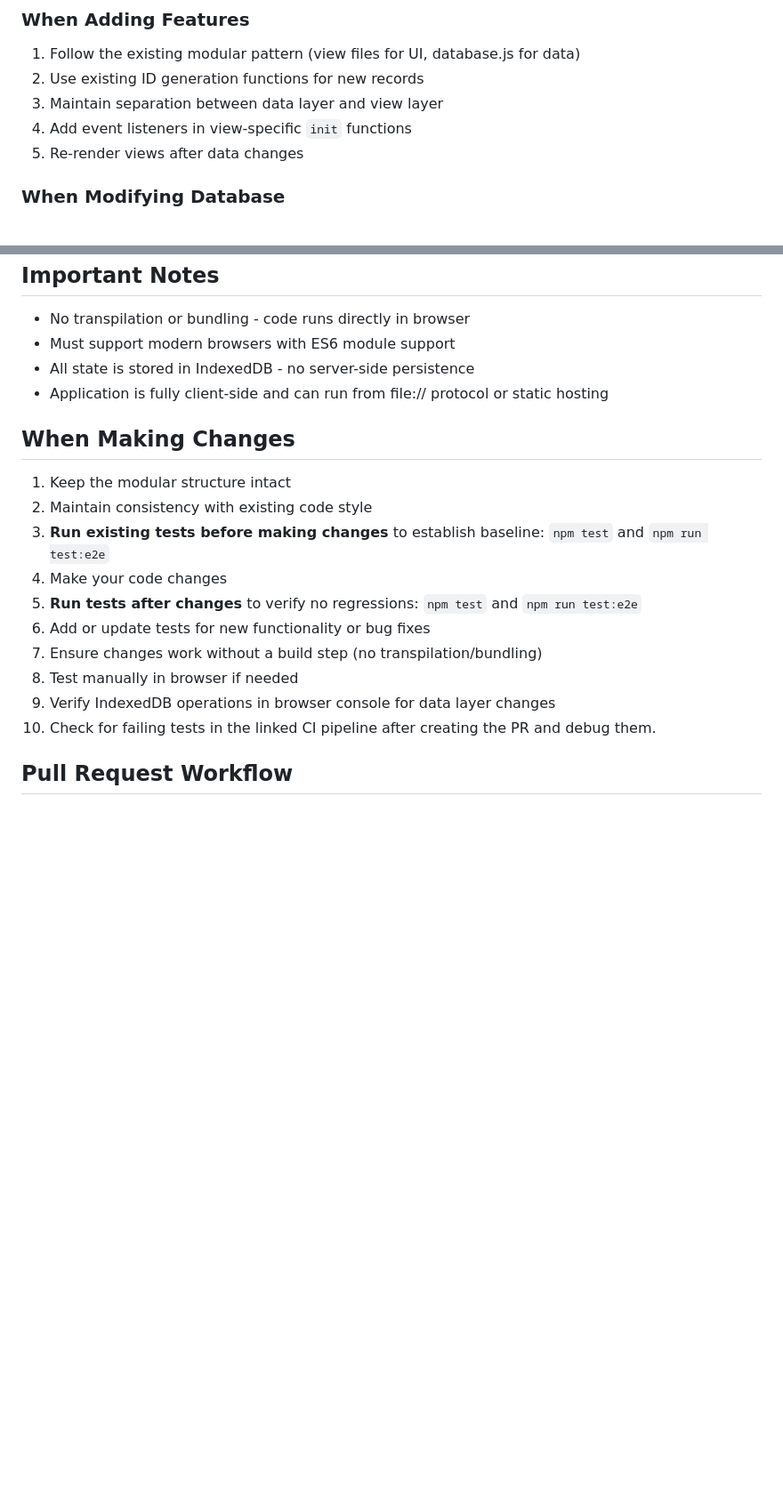
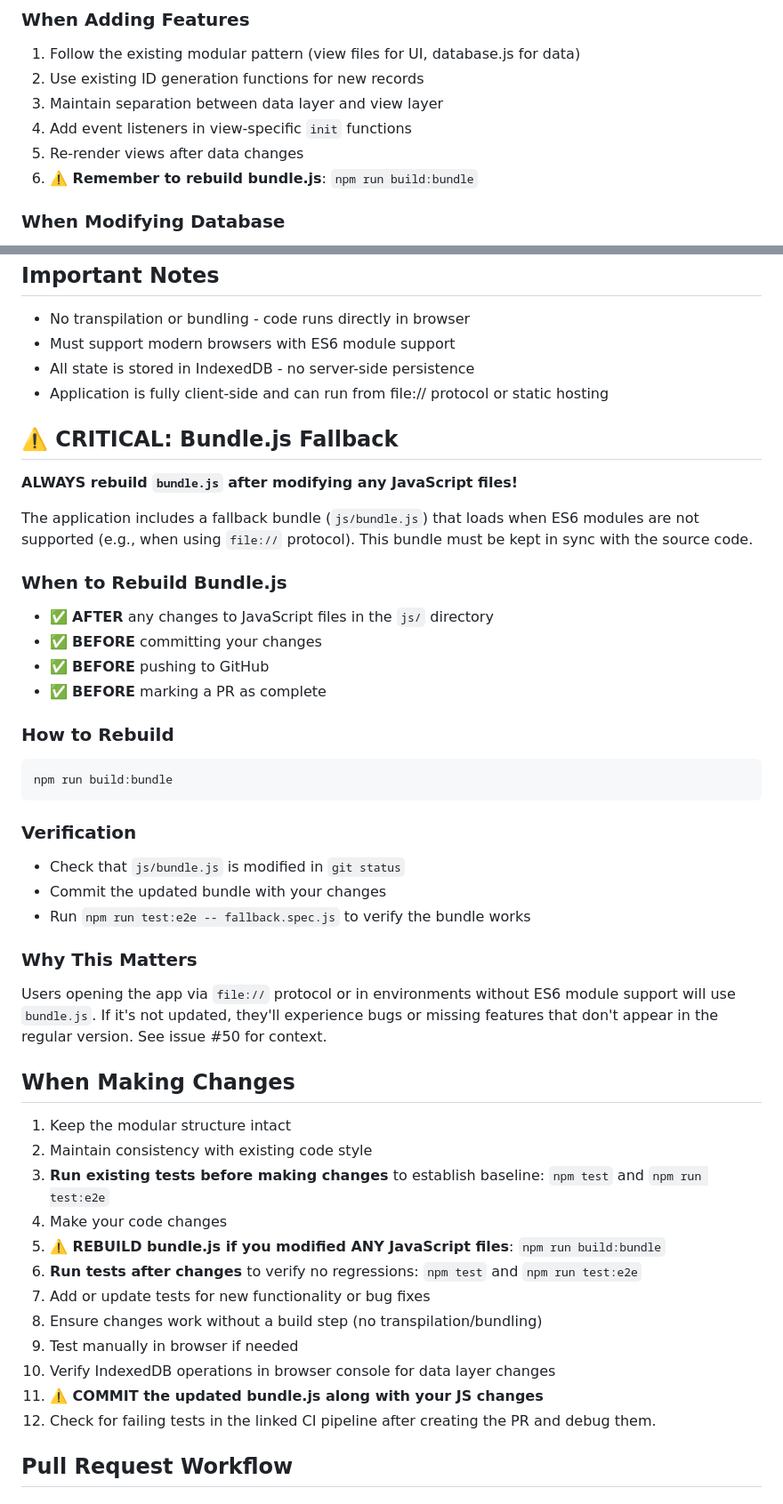
Before and after one commit to pancetta/resource-allocation-app, a Markdown page: .github/copilot-instructions.md, 2 parts joined by grey strips. Shown at 89% size. Rendered like a GitHub page; blank space fills up the shorter version.

Commit message:
Add prominent bundle.js rebuild reminders to Copilot instructions
Co-authored-by: pancetta <7158893+pancetta@users.noreply.github.com>

````diff
--- a/.github/copilot-instructions.md
+++ b/.github/copilot-instructions.md
@@ -75,6 +75,7 @@ This is a client-side resource allocation web application built with vanilla Jav
 3. Maintain separation between data layer and view layer
 4. Add event listeners in view-specific `init` functions
 5. Re-render views after data changes
+6. **⚠️ Remember to rebuild bundle.js**: `npm run build:bundle`
 
 ### When Modifying Database
 1. Update the `DB_VERSION` constant in `database.js`
@@ -118,17 +119,44 @@ This is a client-side resource allocation web application built with vanilla Jav
 - All state is stored in IndexedDB - no server-side persistence
 - Application is fully client-side and can run from file:// protocol or static hosting
 
+## ⚠️ CRITICAL: Bundle.js Fallback
+
+**ALWAYS rebuild `bundle.js` after modifying any JavaScript files!**
+
+The application includes a fallback bundle (`js/bundle.js`) that loads when ES6 modules are not supported (e.g., when using `file://` protocol). This bundle must be kept in sync with the source code.
+
+### When to Rebuild Bundle.js
+- ✅ **AFTER** any changes to JavaScript files in the `js/` directory
+- ✅ **BEFORE** committing your changes
+- ✅ **BEFORE** pushing to GitHub
+- ✅ **BEFORE** marking a PR as complete
+
+### How to Rebuild
+```bash
+npm run build:bundle
+```
+
+### Verification
+- Check that `js/bundle.js` is modified in `git status`
+- Commit the updated bundle with your changes
+- Run `npm run test:e2e -- fallback.spec.js` to verify the bundle works
+
+### Why This Matters
+Users opening the app via `file://` protocol or in environments without ES6 module support will use `bundle.js`. If it's not updated, they'll experience bugs or missing features that don't appear in the regular version. See issue #50 for context.
+
 ## When Making Changes
 1. Keep the modular structure intact
 2. Maintain consistency with existing code style
 3. **Run existing tests before making changes** to establish baseline: `npm test` and `npm run test:e2e`
 4. Make your code changes
-5. **Run tests after changes** to verify no regressions: `npm test` and `npm run test:e2e`
-6. Add or update tests for new functionality or bug fixes
-7. Ensure changes work without a build step (no transpilation/bundling)
-8. Test manually in browser if needed
-9. Verify IndexedDB operations in browser console for data layer changes
-10. Check for failing tests in the linked CI pipeline after creating the PR and debug them.
+5. **⚠️ REBUILD bundle.js if you modified ANY JavaScript files**: `npm run build:bundle`
+6. **Run tests after changes** to verify no regressions: `npm test` and `npm run test:e2e`
+7. Add or update tests for new functionality or bug fixes
+8. Ensure changes work without a build step (no transpilation/bundling)
+9. Test manually in browser if needed
+10. Verify IndexedDB operations in browser console for data layer changes
+11. **⚠️ COMMIT the updated bundle.js along with your JS changes**
+12. Check for failing tests in the linked CI pipeline after creating the PR and debug them.
 
 ## Pull Request Workflow
 
````
